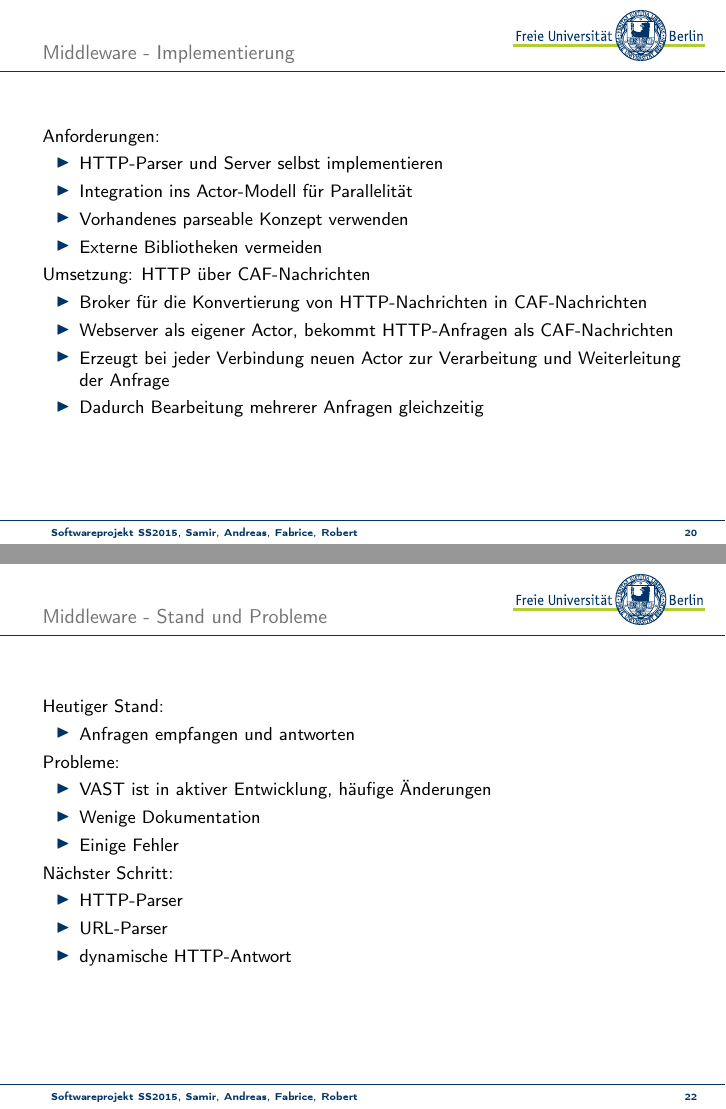
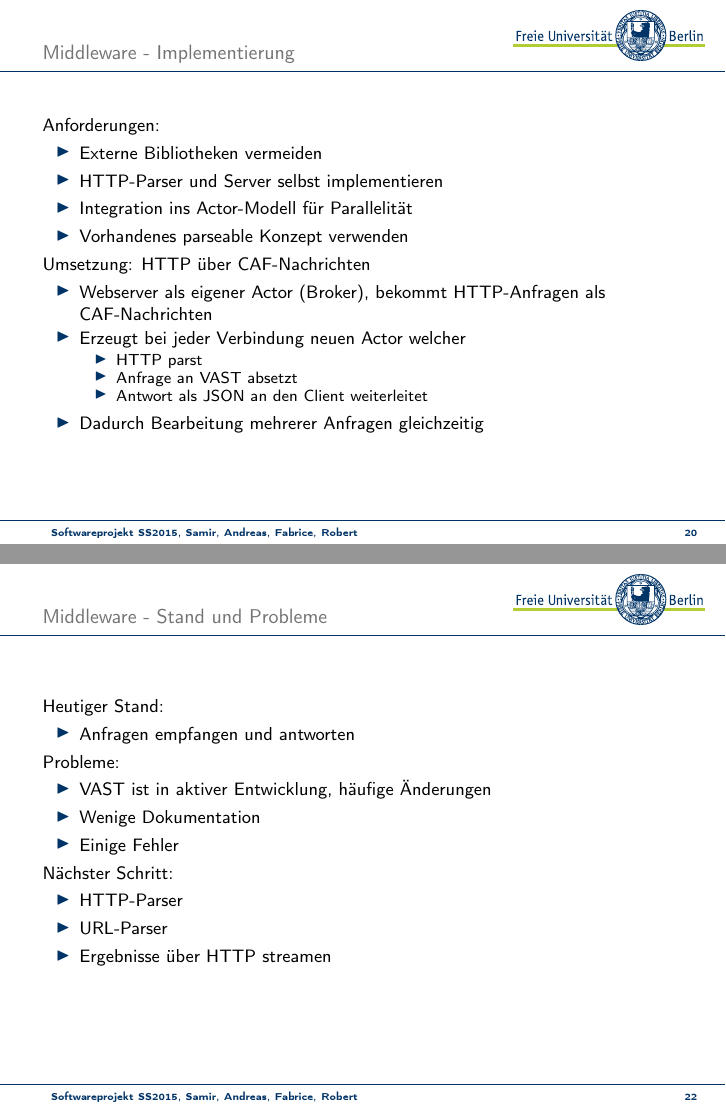
Before and after one commit to swp15/Presentation, LaTeX slides (presentation.tex): pages 25 and 27 of 34 before the commit and pages 25 and 27 of 35 after it, joined at a grey line. Compiled offline with pdfLaTeX.

Commit message:
Minor changes

```diff
--- a/presentation.tex
+++ b/presentation.tex
@@ -220,16 +220,20 @@
 \begin{frame}{Middleware - Implementierung}{}
 	Anforderungen:
 	\begin{itemize}
+		\item Externe Bibliotheken vermeiden
 		\item HTTP-Parser und Server selbst implementieren
 		\item Integration ins Actor-Modell für Parallelität
 		\item Vorhandenes parseable Konzept verwenden
-		\item Externe Bibliotheken vermeiden
 	\end{itemize}
 	Umsetzung: HTTP über CAF-Nachrichten
 	\begin{itemize}
-		\item Broker für die Konvertierung von HTTP-Nachrichten in CAF-Nachrichten
-		\item Webserver als eigener Actor, bekommt HTTP-Anfragen als CAF-Nachrichten
-		\item Erzeugt bei jeder Verbindung neuen Actor zur Verarbeitung und Weiterleitung der Anfrage
+        \item Webserver als eigener Actor (Broker), bekommt HTTP-Anfragen als CAF-Nachrichten
+		\item Erzeugt bei jeder Verbindung neuen Actor welcher
+            \begin{itemize}
+                \item HTTP parst
+                \item Anfrage an VAST absetzt
+                \item Antwort als JSON an den Client weiterleitet
+            \end{itemize}
 		\item Dadurch Bearbeitung mehrerer Anfragen gleichzeitig
 	\end{itemize}
 \end{frame}
@@ -257,7 +261,7 @@
 	\begin{itemize}
 		\item HTTP-Parser
 		\item URL-Parser
-		\item dynamische HTTP-Antwort
+		\item Ergebnisse über HTTP streamen
 	\end{itemize}
 
 \end{frame}
```
Also changed, not shown: presentation.tex (2 more changed lines).
